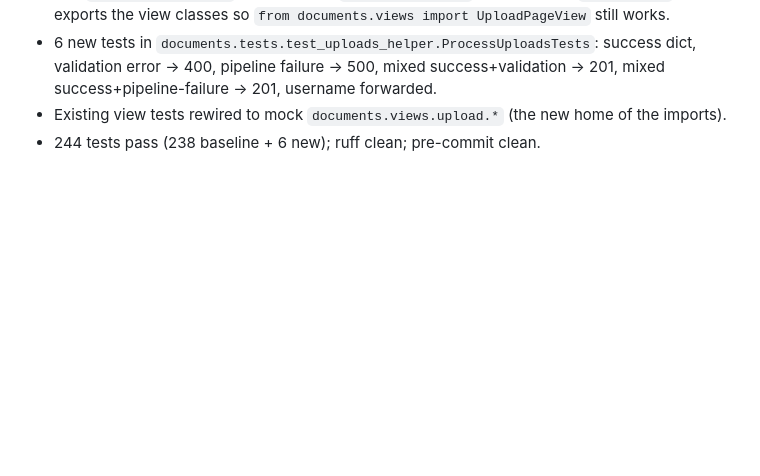
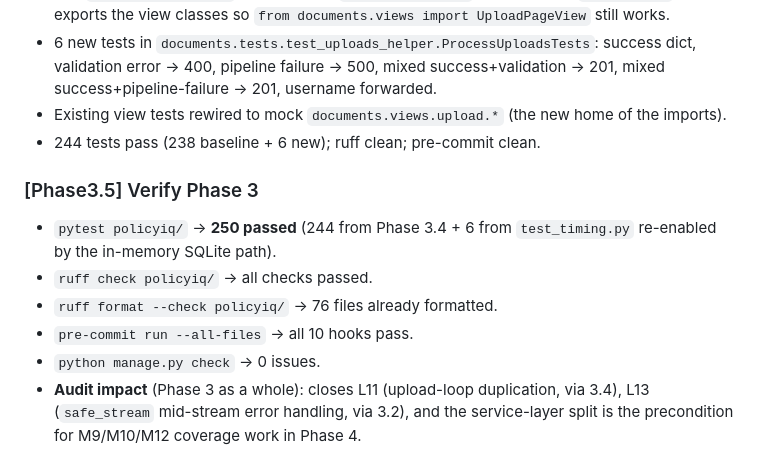
Before and after one commit to neoToad/PolicyIQ, a Markdown page: docs/CHANGELOG.md, the part around the change. GitHub-like rendering; blank space fills up the shorter version.

```diff
--- a/docs/CHANGELOG.md
+++ b/docs/CHANGELOG.md
@@ -87,3 +87,11 @@ Per Locked Decision #1 (drop `DocumentDeleteView`, staff-only deletes):
 - 6 new tests in `documents.tests.test_uploads_helper.ProcessUploadsTests`: success dict, validation error → 400, pipeline failure → 500, mixed success+validation → 201, mixed success+pipeline-failure → 201, username forwarded.
 - Existing view tests rewired to mock `documents.views.upload.*` (the new home of the imports).
 - 244 tests pass (238 baseline + 6 new); ruff clean; pre-commit clean.
+
+### [Phase3.5] Verify Phase 3
+- `pytest policyiq/` → **250 passed** (244 from Phase 3.4 + 6 from `test_timing.py` re-enabled by the in-memory SQLite path).
+- `ruff check policyiq/` → all checks passed.
+- `ruff format --check policyiq/` → 76 files already formatted.
+- `pre-commit run --all-files` → all 10 hooks pass.
+- `python manage.py check` → 0 issues.
+- **Audit impact** (Phase 3 as a whole): closes L11 (upload-loop duplication, via 3.4), L13 (`safe_stream` mid-stream error handling, via 3.2), and the service-layer split is the precondition for M9/M10/M12 coverage work in Phase 4.
```
Also changed, not shown: docs/CURRENT_TASK.md (+12 -8 lines).
